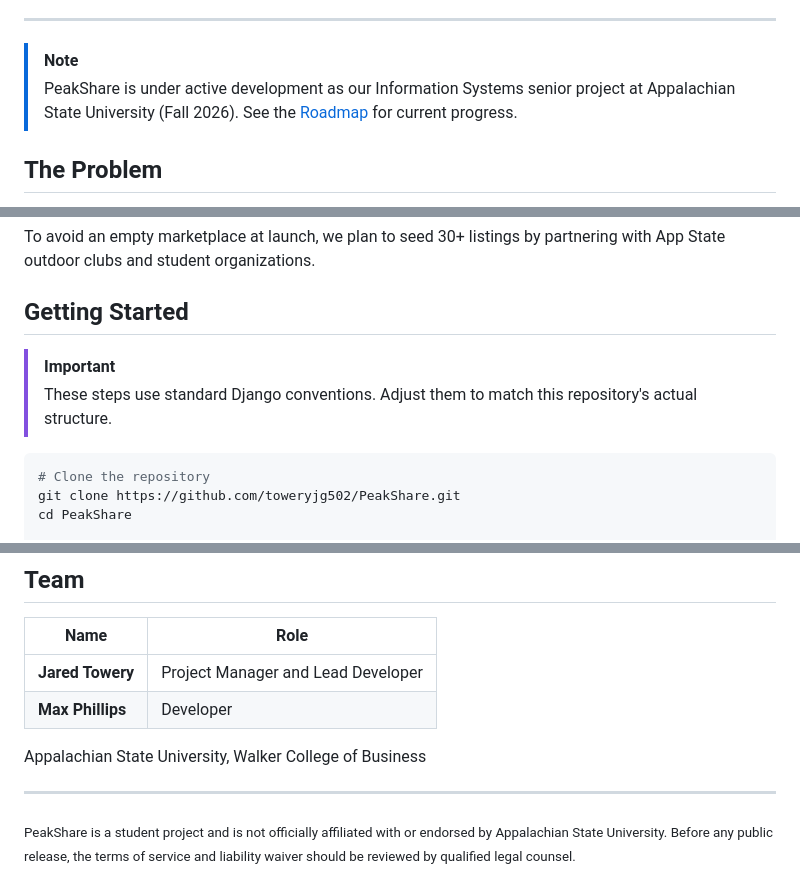
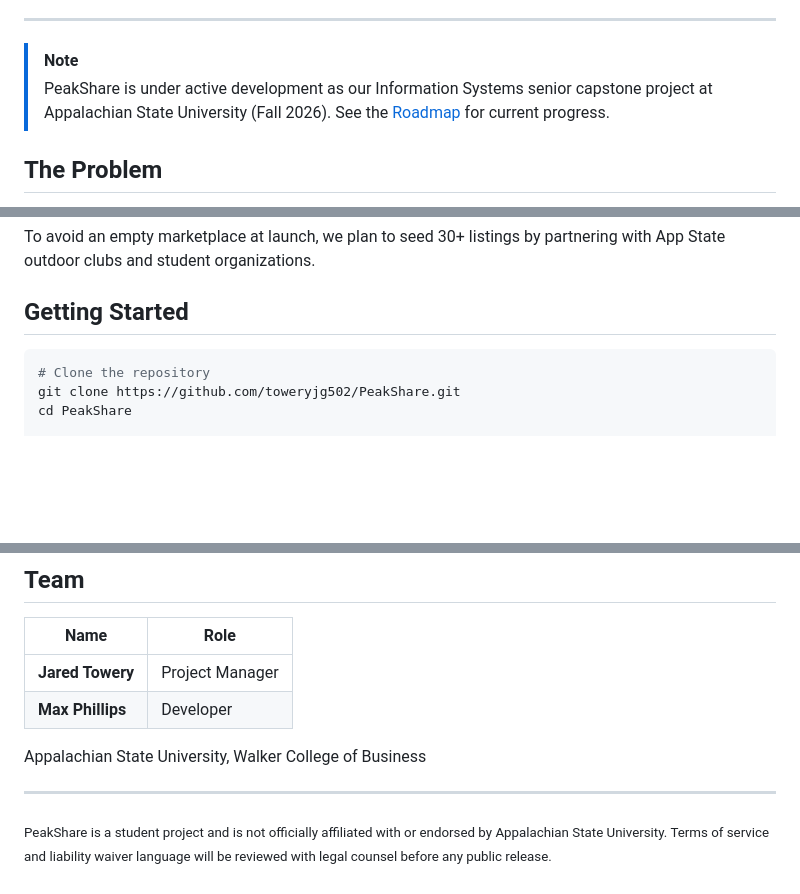
Before and after one commit to toweryjg502/PeakShare, a Markdown page: README.md, 3 parts joined by grey strips. Rendered like a GitHub page; blank space fills up the shorter version.

Commit message:
Updated project description and minor tweaks

````diff
--- a/README.md
+++ b/README.md
@@ -17,7 +17,7 @@
 ---
 
 > [!NOTE]
-> PeakShare is under active development as our Information Systems senior project at Appalachian State University (Fall 2026). See the [Roadmap](#roadmap) for current progress.
+> PeakShare is under active development as our Information Systems senior capstone project at Appalachian State University (Fall 2026). See the [Roadmap](#roadmap) for current progress.
 
 ## The Problem
 
@@ -90,9 +90,6 @@ To avoid an empty marketplace at launch, we plan to seed 30+ listings by partner
 
 ## Getting Started
 
-> [!IMPORTANT]
-> These steps use standard Django conventions. Adjust them to match this repository's actual structure.
-
 ```bash
 # Clone the repository
 git clone https://github.com/toweryjg502/PeakShare.git
@@ -137,11 +134,11 @@ You will also need environment variables for your Neon database connection, Stri
 
 | Name | Role |
 |---|---|
-| **Jared Towery** | Project Manager and Lead Developer |
+| **Jared Towery** | Project Manager |
 | **Max Phillips** | Developer |
 
 Appalachian State University, Walker College of Business
 
 ---
 
-<sub>PeakShare is a student project and is not officially affiliated with or endorsed by Appalachian State University. Before any public release, the terms of service and liability waiver should be reviewed by qualified legal counsel.</sub>
+<sub>PeakShare is a student project and is not officially affiliated with or endorsed by Appalachian State University. Terms of service and liability waiver language will be reviewed with legal counsel before any public release.</sub>
````
